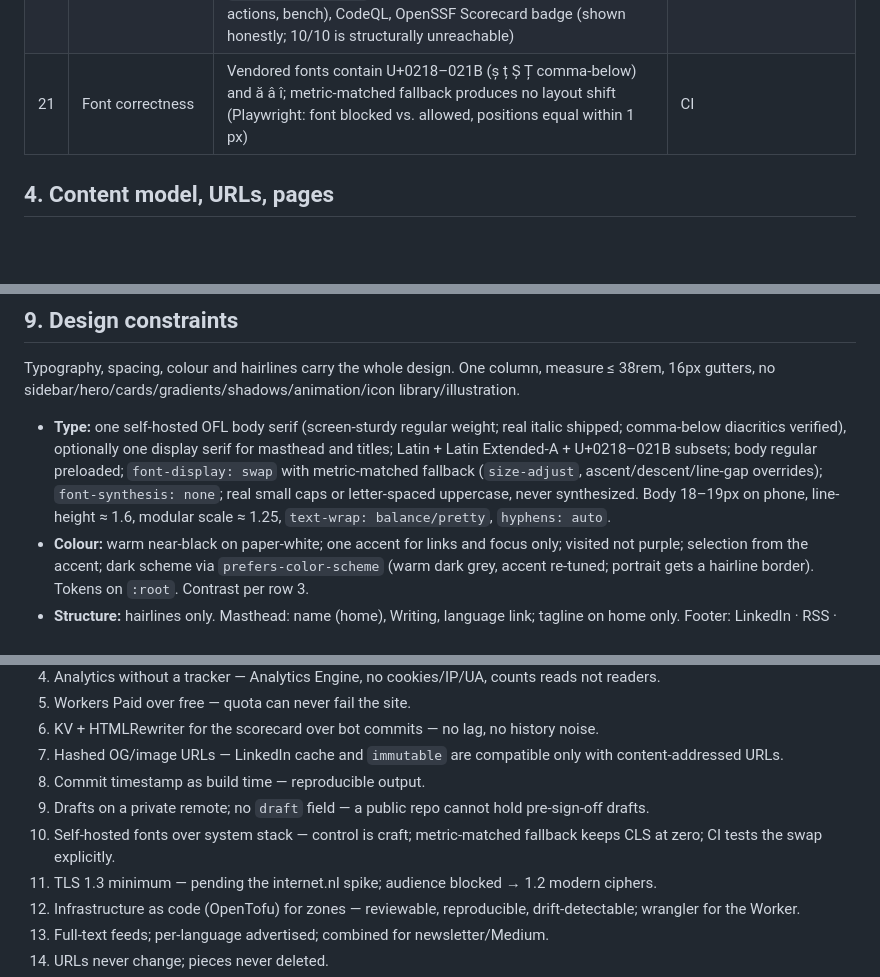
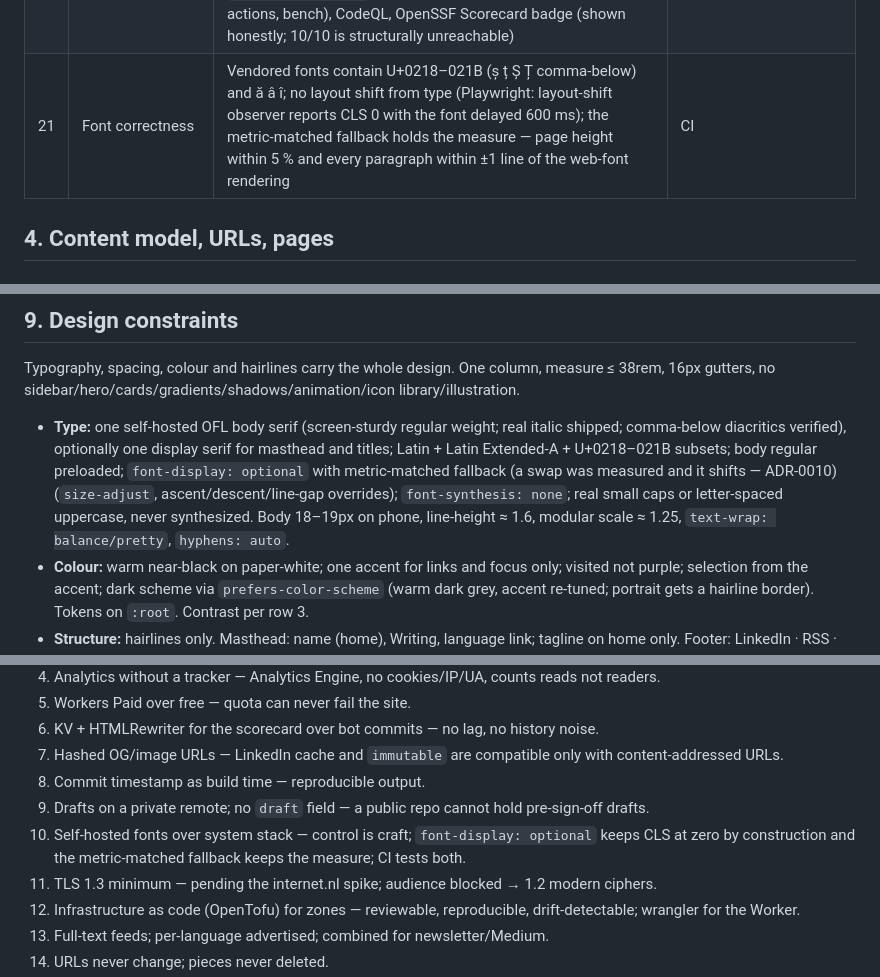
Before and after one commit to raduherinean/herinean.com, a Markdown page: docs/specs/2026-09-17-herinean-com-design.md, 3 parts joined by grey strips. GitHub-like rendering; blank space fills up the shorter version.

Commit message:
Spec: row 21, §9 and decision 10 follow the measurement
The branch measured both descriptors with the font delayed 600 ms: `swap`
shifts (CLS up to 0.055 on the colophon at laptop width), `optional` does not
(0 on every page). A definition-of-done row the code cannot meet must change
with the code, not sit in contradiction with ADR-0010: row 21 now asks for
CLS 0 under a delayed font plus a fallback that holds the measure, §9 names
`optional`, and decision 10 says why.

Co-Authored-By: Claude Opus 5 (1M context) <noreply@anthropic.com>

```diff
--- a/docs/specs/2026-09-17-herinean-com-design.md
+++ b/docs/specs/2026-09-17-herinean-com-design.md
@@ -58,7 +58,7 @@ Every row is pass/fail. **CI** blocks deploy. **post** runs against production r
 | 18 | Sustainability | websitecarbon A+ | ext (API-automatable in the weekly job) |
 | 19 | Global latency and uptime | TTFB p50 < 100 ms from 5 regions (globalping in the weekly job); external uptime monitor with alerting | weekly + ext |
 | 20 | Repo hygiene | README, LICENSE (code MIT; content CC BY-NC-ND 4.0), ADRs, this spec, RUNBOOK, CI badge, dependency count on colophon (the modules linked into the generator, from the binary's build info), reproducible build (`-trimpath`, pinned toolchain, `SOURCE_DATE_EPOCH` = commit time), Dependabot (modules, actions, bench), CodeQL, OpenSSF Scorecard badge (shown honestly; 10/10 is structurally unreachable) | ext (Scorecard/CodeQL run on their own) |
-| 21 | Font correctness | Vendored fonts contain U+0218–021B (ș ț Ș Ț comma-below) and ă â î; metric-matched fallback produces no layout shift (Playwright: font blocked vs. allowed, positions equal within 1 px) | CI |
+| 21 | Font correctness | Vendored fonts contain U+0218–021B (ș ț Ș Ț comma-below) and ă â î; no layout shift from type (Playwright: layout-shift observer reports CLS 0 with the font delayed 600 ms); the metric-matched fallback holds the measure — page height within 5 % and every paragraph within ±1 line of the web-font rendering | CI |
 
 ## 4. Content model, URLs, pages
 
@@ -239,7 +239,7 @@ A pre-commit hook (`.githooks/`, installed by `scripts/setup.sh`) runs `gofmt` +
 
 Typography, spacing, colour and hairlines carry the whole design. One column, measure ≤ 38rem, 16px gutters, no sidebar/hero/cards/gradients/shadows/animation/icon library/illustration.
 
-- **Type:** one self-hosted OFL body serif (screen-sturdy regular weight; real italic shipped; comma-below diacritics verified), optionally one display serif for masthead and titles; Latin + Latin Extended-A + U+0218–021B subsets; body regular preloaded; `font-display: swap` with metric-matched fallback (`size-adjust`, ascent/descent/line-gap overrides); `font-synthesis: none`; real small caps or letter-spaced uppercase, never synthesized. Body 18–19px on phone, line-height ≈ 1.6, modular scale ≈ 1.25, `text-wrap: balance/pretty`, `hyphens: auto`.
+- **Type:** one self-hosted OFL body serif (screen-sturdy regular weight; real italic shipped; comma-below diacritics verified), optionally one display serif for masthead and titles; Latin + Latin Extended-A + U+0218–021B subsets; body regular preloaded; `font-display: optional` with metric-matched fallback (a swap was measured and it shifts — ADR-0010) (`size-adjust`, ascent/descent/line-gap overrides); `font-synthesis: none`; real small caps or letter-spaced uppercase, never synthesized. Body 18–19px on phone, line-height ≈ 1.6, modular scale ≈ 1.25, `text-wrap: balance/pretty`, `hyphens: auto`.
 - **Colour:** warm near-black on paper-white; one accent for links and focus only; visited not purple; selection from the accent; dark scheme via `prefers-color-scheme` (warm dark grey, accent re-tuned; portrait gets a hairline border). Tokens on `:root`. Contrast per row 3.
 - **Structure:** hairlines only. Masthead: name (home), Writing, language link; tagline on home only. Footer: LinkedIn · RSS · Colophon · Privacy, and "No JavaScript, no cookies, no trackers." Skip link first.
 - **Print:** nav/footer hidden, URLs after links, black on white, `@page` margins, portrait hidden.
@@ -284,7 +284,7 @@ Pixels come from the Claude Design pass (`docs/design/claude-design-brief.md`);
 7. Hashed OG/image URLs — LinkedIn cache and `immutable` are compatible only with content-addressed URLs.
 8. Commit timestamp as build time — reproducible output.
 9. Drafts on a private remote; no `draft` field — a public repo cannot hold pre-sign-off drafts.
-10. Self-hosted fonts over system stack — control is craft; metric-matched fallback keeps CLS at zero; CI tests the swap explicitly.
+10. Self-hosted fonts over system stack — control is craft; `font-display: optional` keeps CLS at zero by construction and the metric-matched fallback keeps the measure; CI tests both.
 11. TLS 1.3 minimum — pending the internet.nl spike; audience blocked → 1.2 modern ciphers.
 12. Infrastructure as code (OpenTofu) for zones — reviewable, reproducible, drift-detectable; wrangler for the Worker.
 13. Full-text feeds; per-language advertised; combined for newsletter/Medium.
```
